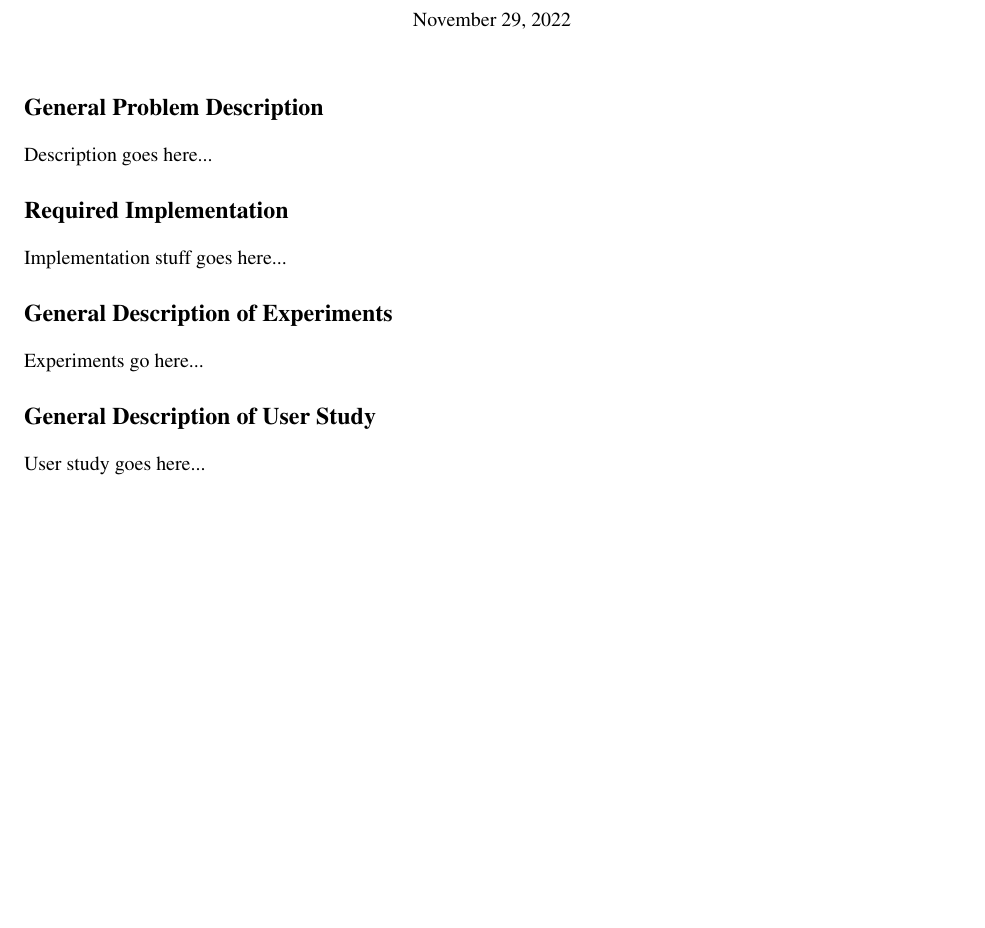
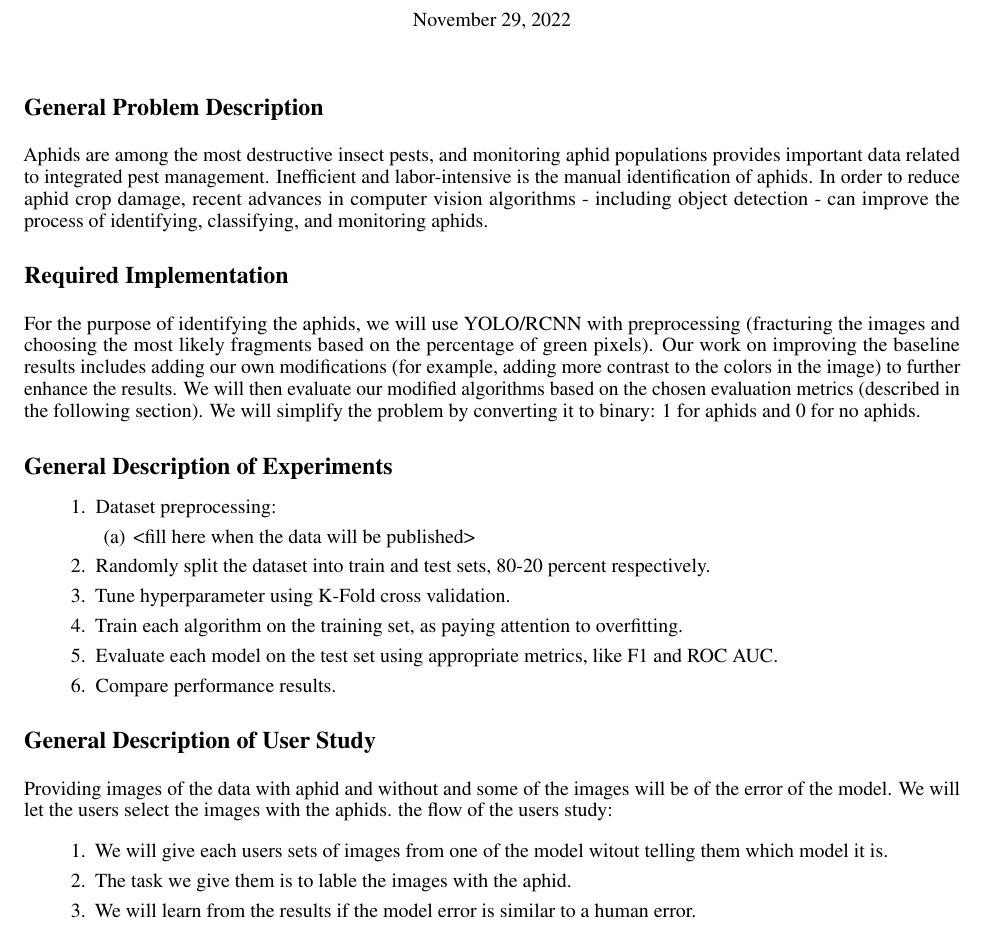
Before and after one commit to Zshoham/Aphidite, a LaTeX document (proposal/main.tex): part of the page, cut so that both start at the same text, the shorter picture padded with empty space. Compiled offline with pdfLaTeX.

Commit message:
Revert "return to original"
This reverts commit 929bc333f8f6d75d88ad60eeefde2484f187d6a4.

```diff
--- a/proposal/main.tex
+++ b/proposal/main.tex
@@ -19,15 +19,29 @@
 \maketitle
 
 \section*{General Problem Description}
-Description goes here...
+Aphids are among the most destructive insect pests, and monitoring aphid populations provides important data related to integrated pest management. Inefficient and labor-intensive is the manual identification of aphids. In order to reduce aphid crop damage, recent advances in computer vision algorithms - including object detection - can improve the process of identifying, classifying, and monitoring aphids.
 
 \section*{Required Implementation}
-Implementation stuff goes here...
+For the purpose of identifying the aphids, we will use YOLO/RCNN with preprocessing (fracturing the images and choosing the most likely fragments based on the percentage of green pixels). Our work on improving the baseline results includes adding our own modifications (for example, adding more contrast to the colors in the image) to further enhance the results. We will then evaluate our modified algorithms based on the chosen evaluation metrics (described in the following section). We will simplify the problem by converting it to binary: 1 for aphids and 0 for no aphids.
 
 \section*{General Description of Experiments}
-Experiments go here...
+\begin{enumerate}
+  \item Dataset preprocessing:
+  \begin{enumerate}
+    \item <fill here when the data will be published>
+  \end{enumerate}
+  \item Randomly split the dataset into train and test sets, 80-20 percent respectively.
+  \item Tune hyperparameter using K-Fold cross validation.
+  \item Train each algorithm on the training set, as paying attention to overfitting.
+  \item Evaluate each model on the test set using appropriate metrics, like F1 and ROC AUC.
+  \item Compare performance results.
+\end{enumerate}
 
 \section*{General Description of User Study}
-User study goes here...
-
+Providing images of the data with aphid and without and some of the images will be of the error of the model. We will let the users select the images with the aphids. the flow of the users study:
+\begin{enumerate}
+  \item We will give each users sets of images from one of the model witout telling them which model it is.
+  \item The task we give them is to lable the images with the aphid.
+  \item We will learn from the results if the model error is similar to a human error.
+\end{enumerate}
 \end{document}
```
